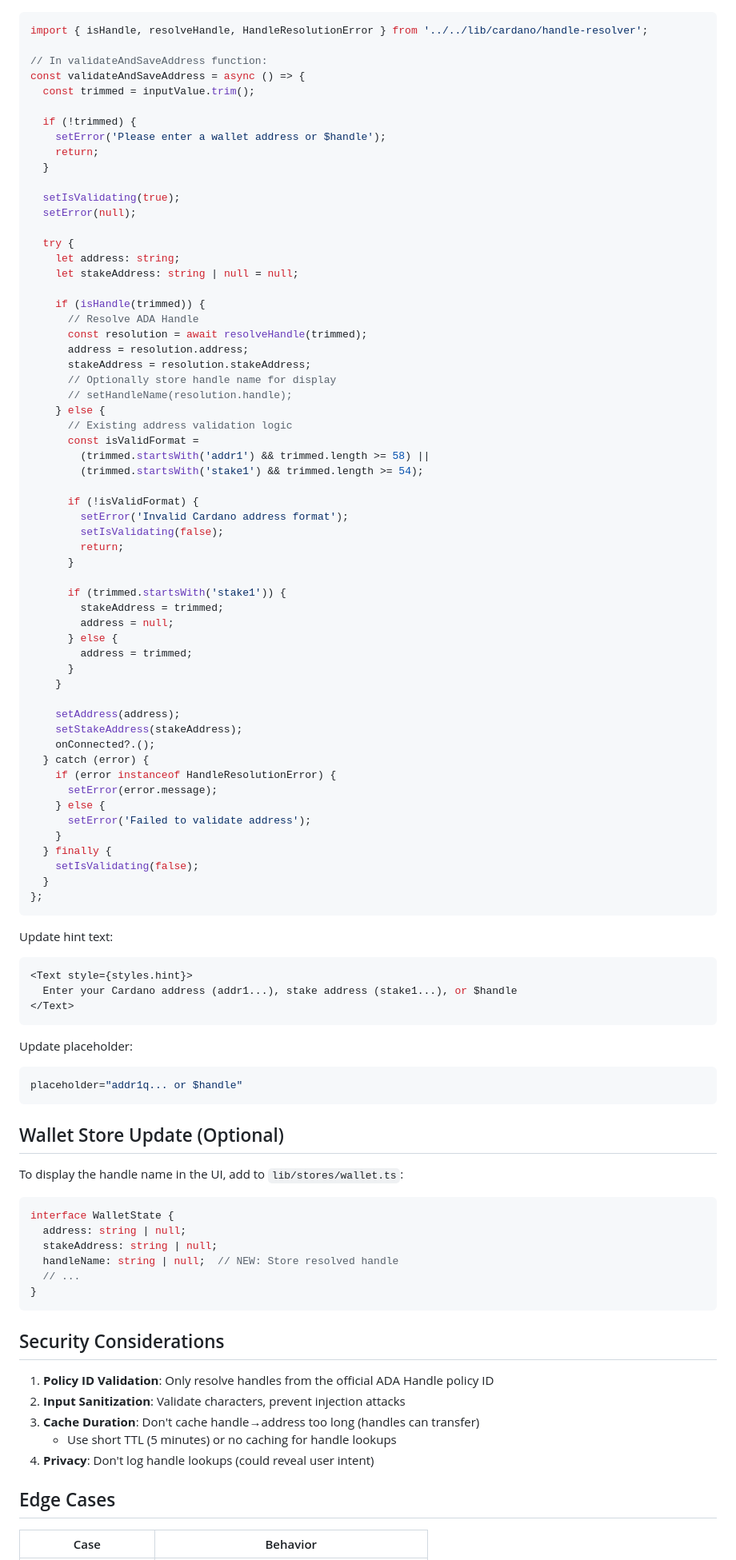
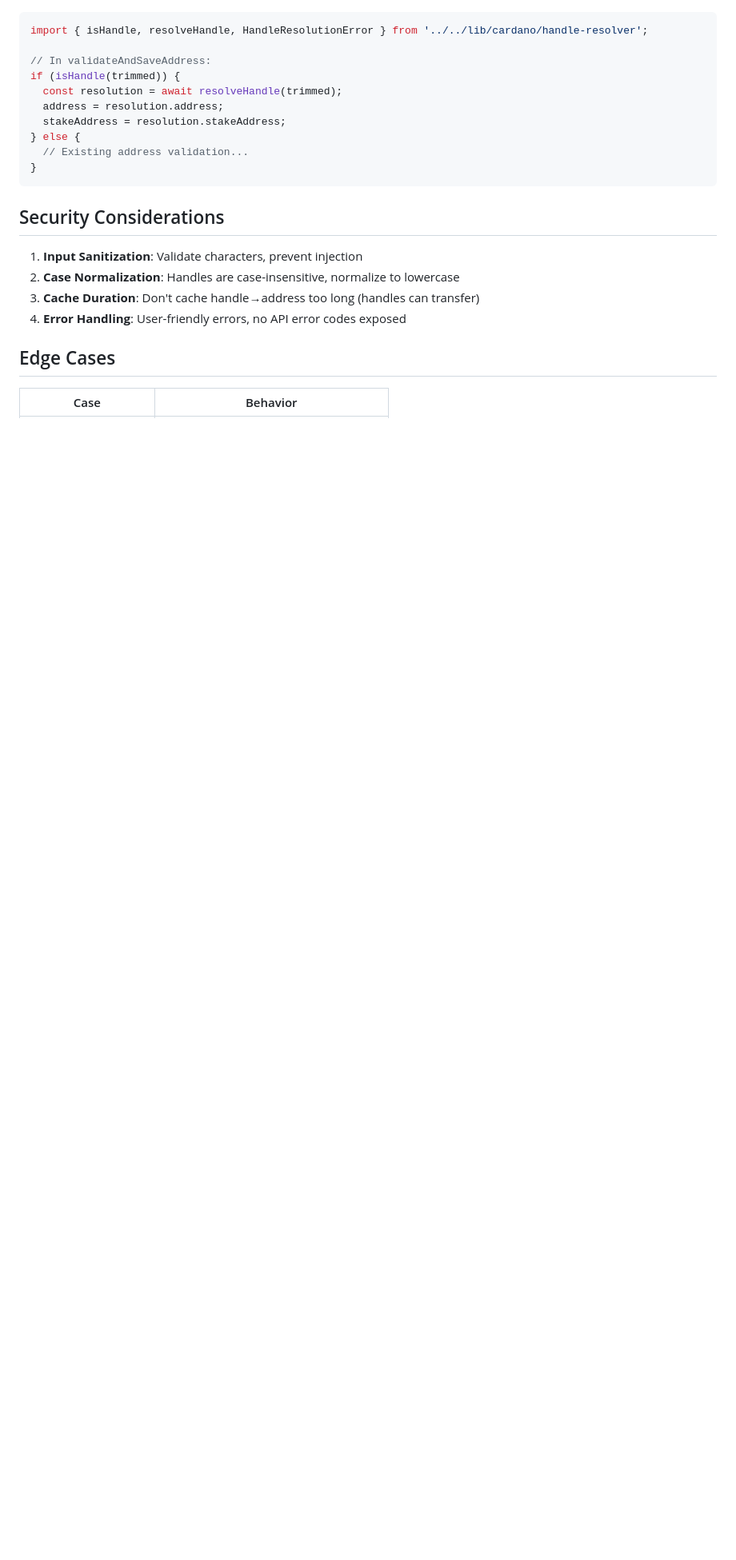
Before and after one commit to subc0der/cardano-companion, a Markdown page: .claude/context/13-ada-handle.md, the part around one of its changes. Shown at 80% size. Rendered like a GitHub page; blank space fills up the shorter version.

````diff
--- a/.claude/context/13-ada-handle.md
+++ b/.claude/context/13-ada-handle.md
@@ -160,96 +96,22 @@ Modify `components/portfolio/WalletInput.tsx`:
 ```typescript
 import { isHandle, resolveHandle, HandleResolutionError } from '../../lib/cardano/handle-resolver';
 
-// In validateAndSaveAddress function:
-const validateAndSaveAddress = async () => {
-  const trimmed = inputValue.trim();
-
-  if (!trimmed) {
-    setError('Please enter a wallet address or $handle');
-    return;
-  }
-
-  setIsValidating(true);
-  setError(null);
-
-  try {
-    let address: string;
-    let stakeAddress: string | null = null;
-
-    if (isHandle(trimmed)) {
-      // Resolve ADA Handle
-      const resolution = await resolveHandle(trimmed);
-      address = resolution.address;
-      stakeAddress = resolution.stakeAddress;
-      // Optionally store handle name for display
-      // setHandleName(resolution.handle);
-    } else {
-      // Existing address validation logic
-      const isValidFormat =
-        (trimmed.startsWith('addr1') && trimmed.length >= 58) ||
-        (trimmed.startsWith('stake1') && trimmed.length >= 54);
-
-      if (!isValidFormat) {
-        setError('Invalid Cardano address format');
-        setIsValidating(false);
-        return;
-      }
-
-      if (trimmed.startsWith('stake1')) {
-        stakeAddress = trimmed;
-        address = null;
-      } else {
-        address = trimmed;
-      }
-    }
-
-    setAddress(address);
-    setStakeAddress(stakeAddress);
-    onConnected?.();
-  } catch (error) {
-    if (error instanceof HandleResolutionError) {
-      setError(error.message);
-    } else {
-      setError('Failed to validate address');
-    }
-  } finally {
-    setIsValidating(false);
-  }
-};
-```
-
-Update hint text:
-```typescript
-<Text style={styles.hint}>
-  Enter your Cardano address (addr1...), stake address (stake1...), or $handle
-</Text>
-```
-
-Update placeholder:
-```typescript
-placeholder="addr1q... or $handle"
-```
-
-## Wallet Store Update (Optional)
-
-To display the handle name in the UI, add to `lib/stores/wallet.ts`:
-
-```typescript
-interface WalletState {
-  address: string | null;
-  stakeAddress: string | null;
-  handleName: string | null;  // NEW: Store resolved handle
-  // ...
+// In validateAndSaveAddress:
+if (isHandle(trimmed)) {
+  const resolution = await resolveHandle(trimmed);
+  address = resolution.address;
+  stakeAddress = resolution.stakeAddress;
+} else {
+  // Existing address validation...
 }
 ```
 
 ## Security Considerations
 
-1. **Policy ID Validation**: Only resolve handles from the official ADA Handle policy ID
-2. **Input Sanitization**: Validate characters, prevent injection attacks
+1. **Input Sanitization**: Validate characters, prevent injection
+2. **Case Normalization**: Handles are case-insensitive, normalize to lowercase
 3. **Cache Duration**: Don't cache handle→address too long (handles can transfer)
-   - Use short TTL (5 minutes) or no caching for handle lookups
-4. **Privacy**: Don't log handle lookups (could reveal user intent)
+4. **Error Handling**: User-friendly errors, no API error codes exposed
 
 ## Edge Cases
 
````
Also changed, not shown: other parts of .claude/context/13-ada-handle.md (+64 -140 lines).
